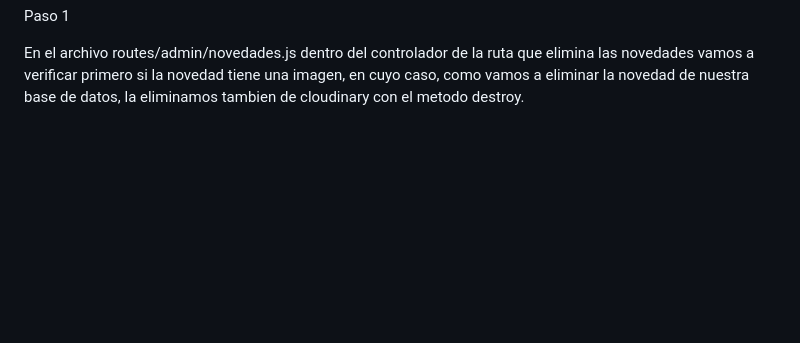
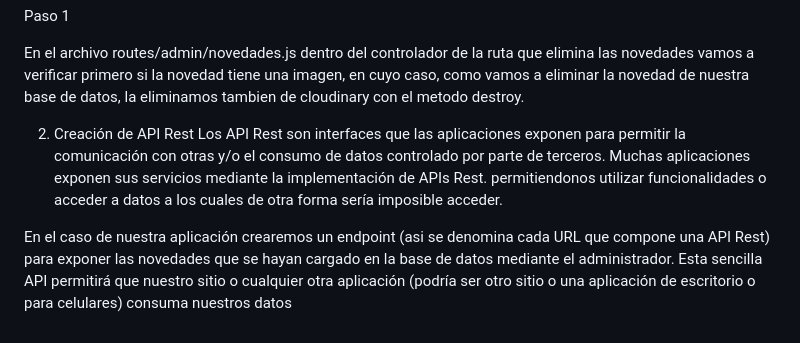
Before and after one commit to DanteBelNan/Diplomatura-FullStack-ReactJS, a Markdown page: Modulo 6/Unidad 3 CRUD pt3/resumen.md, the part around the change. Rendered like a GitHub page; blank space fills up the shorter version.

Commit message:
Comienzo de resumen creación api rest

```diff
--- a/Modulo 6/Unidad 3 CRUD pt3/resumen.md
+++ b/Modulo 6/Unidad 3 CRUD pt3/resumen.md
@@ -105,3 +105,10 @@ Para eliminar una imagen
 Paso 1
 
 En el archivo routes/admin/novedades.js dentro del controlador de la ruta que elimina las novedades vamos a verificar primero si la novedad tiene una imagen, en cuyo caso, como vamos a eliminar la novedad de nuestra base de datos, la eliminamos tambien de cloudinary con el metodo destroy.
+
+
+2. Creación de API Rest
+Los API Rest son interfaces que las aplicaciones exponen para permitir la comunicación con otras y/o el consumo de datos controlado por parte de terceros.
+Muchas aplicaciones exponen sus servicios mediante la implementación de APIs Rest. permitiendonos utilizar funcionalidades o acceder a datos a los cuales de otra forma sería imposible acceder.
+
+En el caso de nuestra aplicación crearemos un endpoint (asi se denomina cada URL que compone una API Rest) para exponer las novedades que se hayan cargado en la base de datos mediante el administrador. Esta sencilla API permitirá que nuestro sitio o cualquier otra aplicación (podría ser otro sitio o una aplicación de escritorio o para celulares) consuma nuestros datos
```
